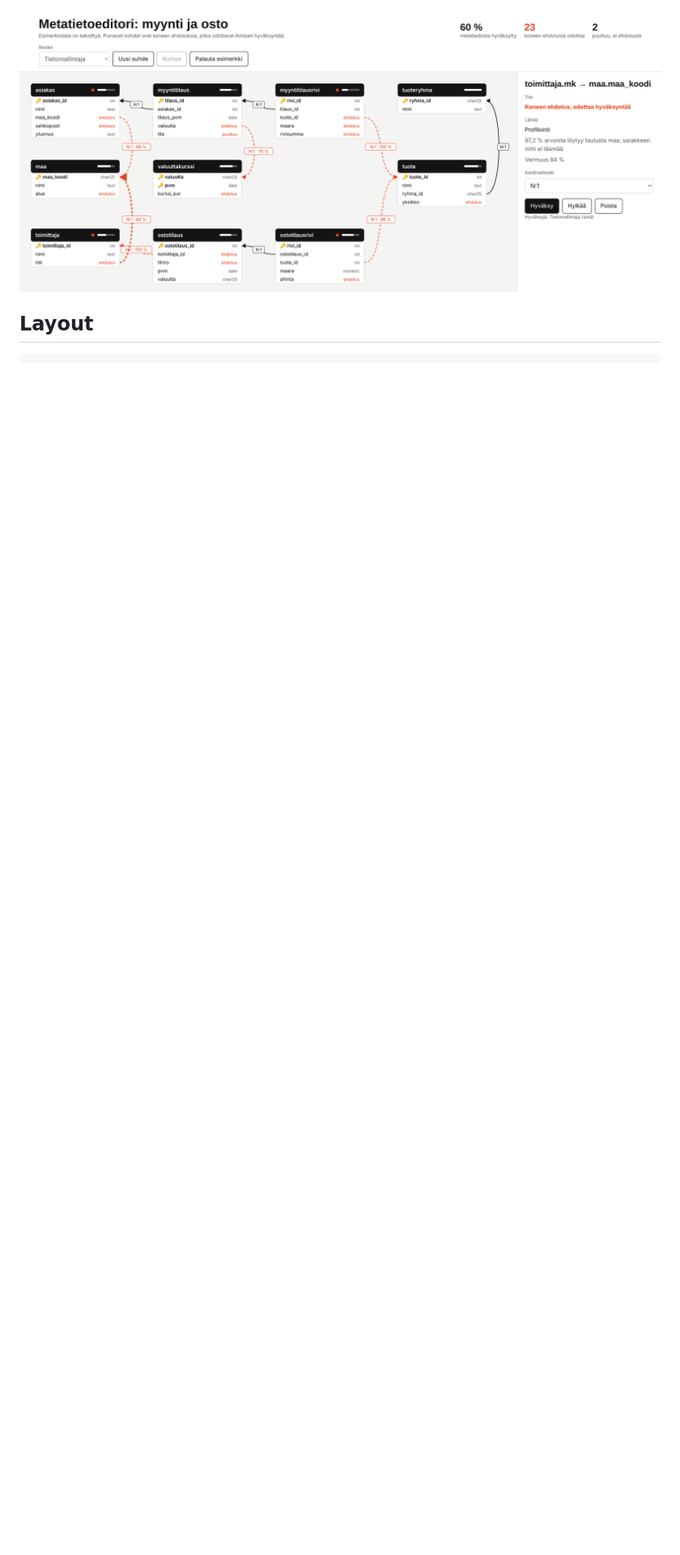
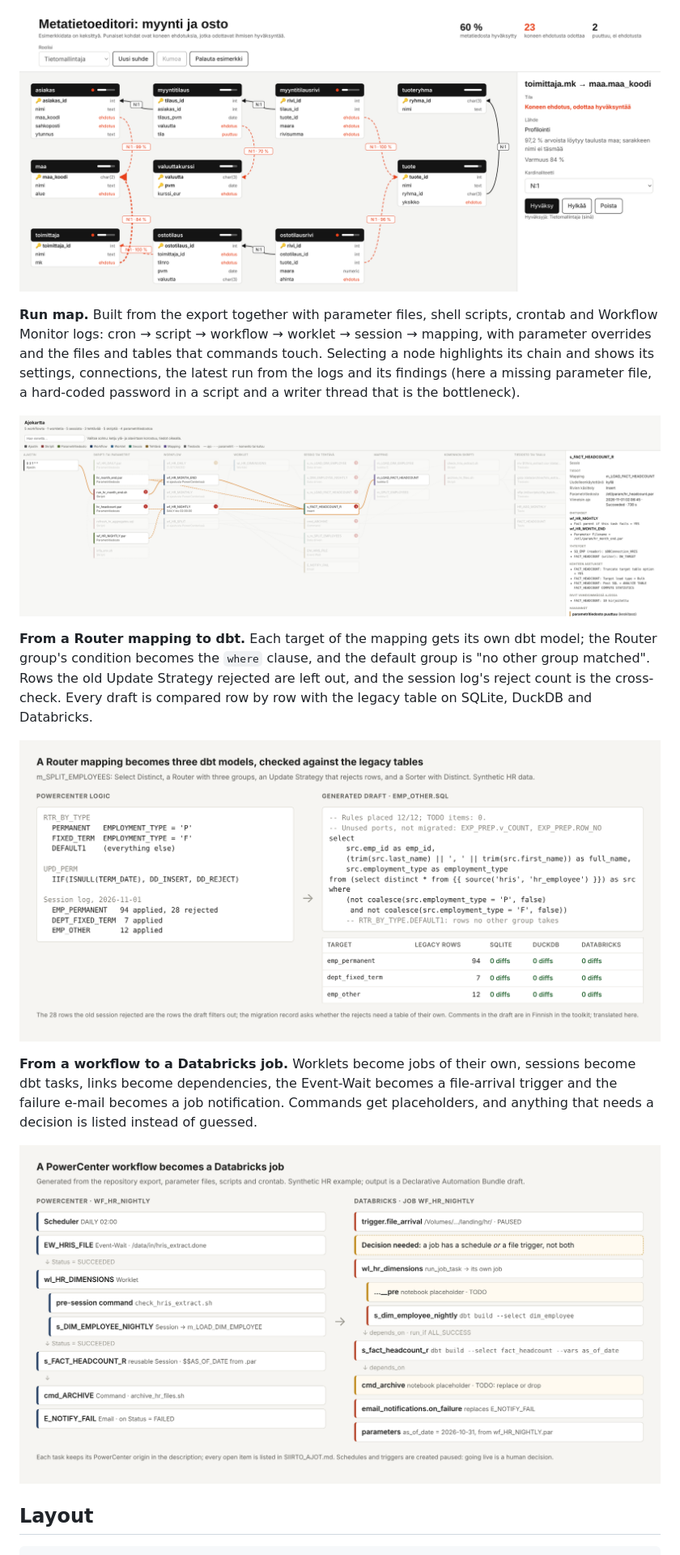
Before and after one commit to jolmala/joindata-lineage-demo, a Markdown page: README.md, the part around one of its changes. Shown at 81% size. GitHub-like rendering; pictures changed too: docs/pc-to-databricks-job.png (added), docs/router-to-dbt.png (added), docs/run-map.png (added); blank space fills up the shorter version.

Commit message:
Show the run map, Router translation and Databricks job mapping
Screenshots from the full toolkit on synthetic data.

Co-Authored-By: Claude Opus 5.5 <noreply@anthropic.com>
Claude-Session: https://claude.ai/code/session_01FVBv7s9Xa2enh7gmtTzTP9

```diff
--- a/README.md
+++ b/README.md
@@ -106,6 +106,18 @@ The repository holds a reduced, open version of the tools. Two views from the fu
 **Metadata editor.** Proposals made by machine (red, with confidence and evidence) wait for a person to accept them. The chosen role limits what can be approved: relationships by the data modeller, descriptions by the data steward, sensitivity by data protection and currency rules by finance. Every change is logged, and the result is exported as YAML for the semantic layer.
 
 ![Metadata editor: a machine-proposed relationship awaiting approval](docs/metadata-editor.png)
+
+**Run map.** Built from the export together with parameter files, shell scripts, crontab and Workflow Monitor logs: cron → script → workflow → worklet → session → mapping, with parameter overrides and the files and tables that commands touch. Selecting a node highlights its chain and shows its settings, connections, the latest run from the logs and its findings (here a missing parameter file, a hard-coded password in a script and a writer thread that is the bottleneck).
+
+![Run map: chain from crontab to mapping, with the latest run from the session log](docs/run-map.png)
+
+**From a Router mapping to dbt.** Each target of the mapping gets its own dbt model; the Router group's condition becomes the `where` clause, and the default group is "no other group matched". Rows the old Update Strategy rejected are left out, and the session log's reject count is the cross-check. Every draft is compared row by row with the legacy table on SQLite, DuckDB and Databricks.
+
+![Router mapping translated to three dbt models, with parity results](docs/router-to-dbt.png)
+
+**From a workflow to a Databricks job.** Worklets become jobs of their own, sessions become dbt tasks, links become dependencies, the Event-Wait becomes a file-arrival trigger and the failure e-mail becomes a job notification. Commands get placeholders, and anything that needs a decision is listed instead of guessed.
+
+![PowerCenter workflow mapped to a Databricks job](docs/pc-to-databricks-job.png)
 
 ## Layout
 
```
Also changed, not shown: other parts of README.md (+1 -1 lines).
